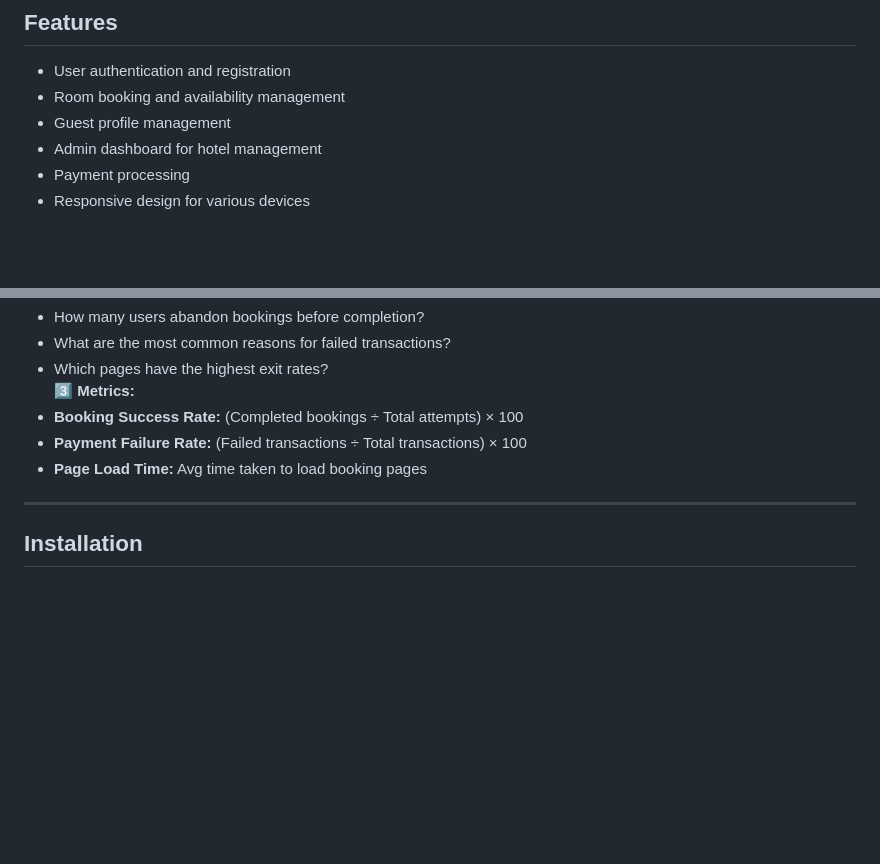
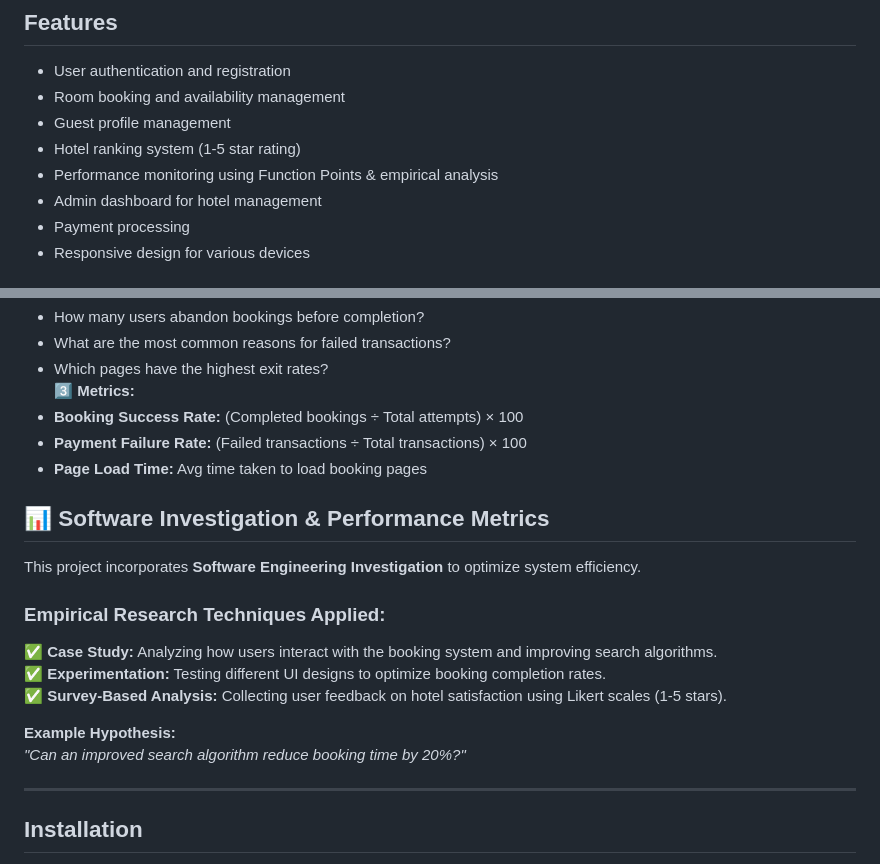
Before and after one commit to wasi256/SWE2204-GROUP9, a Markdown page: README.md, 2 parts joined by grey strips. Drawn GitHub-style; blank space fills up the shorter version.

Commit message:
Update README.md
Add software investigation and performance metrics.

```diff
--- a/README.md
+++ b/README.md
@@ -7,6 +7,8 @@ This project is a **comprehensive Hotel Management System** designed to streamli
 - User authentication and registration
 - Room booking and availability management
 - Guest profile management
+- Hotel ranking system (1-5 star rating)
+- Performance monitoring using Function Points & empirical analysis
 - Admin dashboard for hotel management
 - Payment processing
 - Responsive design for various devices
@@ -54,6 +56,18 @@ We apply the **GQM methodology** to ensure that software measurement is aligned
    - **Payment Failure Rate:** (Failed transactions ÷ Total transactions) × 100
    - **Page Load Time:** Avg time taken to load booking pages
 
+## 📊 Software Investigation & Performance Metrics
+
+This project incorporates **Software Engineering Investigation** to optimize system efficiency.
+
+### **Empirical Research Techniques Applied:**
+✅ **Case Study:** Analyzing how users interact with the booking system and improving search algorithms.
+✅ **Experimentation:** Testing different UI designs to optimize booking completion rates.
+✅ **Survey-Based Analysis:** Collecting user feedback on hotel satisfaction using Likert scales (1-5 stars).
+
+**Example Hypothesis:**
+_"Can an improved search algorithm reduce booking time by 20%?"_
+
 ---
 
 ## Installation
```
